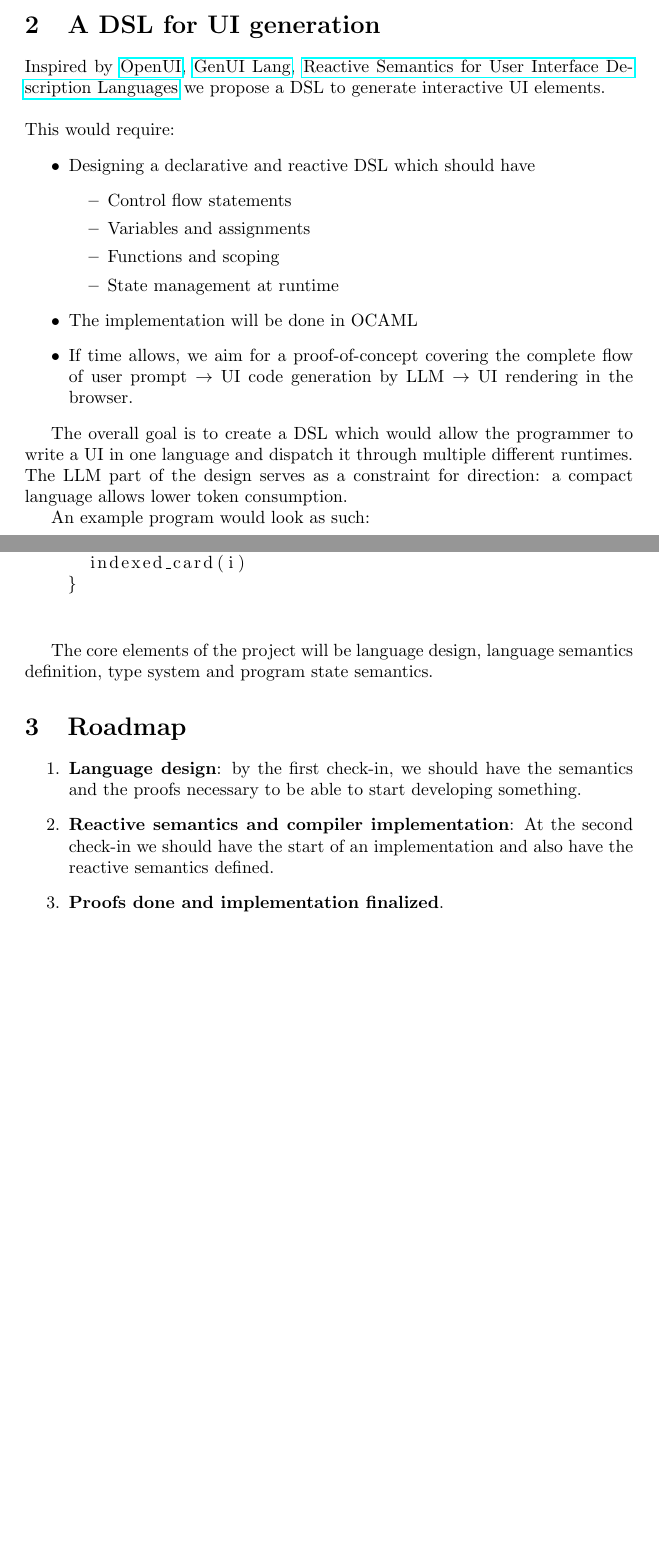
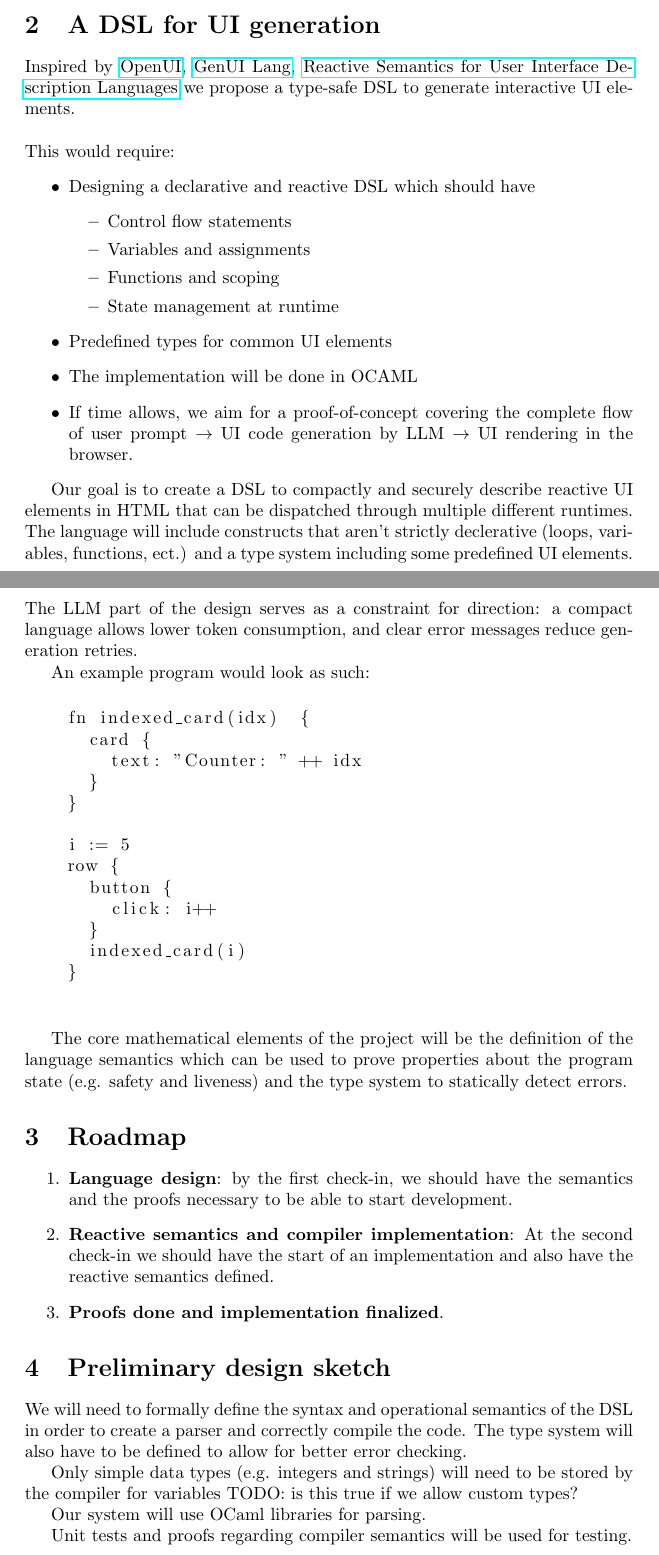
Before and after one commit to LGabAnnell/cs-462-project, a LaTeX document (proposal/main.tex, which reads proposal/sections/GUI_DSL_proposal.tex): two parts of pages 1 and 2 of 2, joined at a grey line, cut so that both start at the same text, the shorter picture padded with empty space. Compiled offline with pdfLaTeX.

Commit message:
added last section and modified some stuff

```diff
--- a/proposal/sections/GUI_DSL_proposal.tex
+++ b/proposal/sections/GUI_DSL_proposal.tex
@@ -1,6 +1,6 @@
 \section{A DSL for UI generation}
 
-Inspired by \href{https://www.openui.com/}{OpenUI}, \href{https://gen-ui-lang.github.io/}{GenUI Lang}, \href{https://arxiv.org/pdf/2508.13610}{Reactive Semantics for User Interface Description Languages} we propose a DSL to generate interactive UI elements.\\
+Inspired by \href{https://www.openui.com/}{OpenUI}, \href{https://gen-ui-lang.github.io/}{GenUI Lang}, \href{https://arxiv.org/pdf/2508.13610}{Reactive Semantics for User Interface Description Languages} we propose a type-safe DSL to generate interactive UI elements.\\
 
 \noindent This would require:
 \begin{itemize}
@@ -11,11 +11,12 @@ Inspired by \href{https://www.openui.com/}{OpenUI}, \href{https://gen-ui-lang.gi
     		\item Functions and scoping
     		\item State management at runtime
     	\end{itemize}
+    \item Predefined types for common UI elements
     \item The implementation will be done in OCAML
     \item If time allows, we aim for a proof-of-concept covering the complete flow of user prompt $\rightarrow$ UI code generation by LLM $\rightarrow$ UI rendering in the browser.
 \end{itemize}
 
-The overall goal is to create a DSL which would allow the programmer to write a UI in one language and dispatch it through multiple different runtimes. The LLM part of the design serves as a constraint for direction: a compact language allows lower token consumption.
+Our goal is to create a DSL to compactly and securely describe reactive UI elements in HTML that can be dispatched through multiple different runtimes. The language will include constructs that aren't strictly declerative (loops, variables, functions, ect.) and a type system including some predefined UI elements. The LLM part of the design serves as a constraint for direction: a compact language allows lower token consumption, and clear error messages reduce generation retries.
 
 An example program would look as such:
 \begin{center}
@@ -36,11 +37,20 @@ An example program would look as such:
 	\end{lstlisting}
 \end{center}
 
-The core elements of the project will be language design, language semantics definition, type system and program state semantics.
+The core mathematical elements of the project will be the definition of the language semantics which can be used to prove properties about the program state (e.g. safety and liveness) and the type system to statically detect errors.
 
 \section{Roadmap}
 \begin{enumerate}
-	\item \textbf{Language design}: by the first check-in, we should have the semantics and the proofs necessary to be able to start developing something.
+	\item \textbf{Language design}: by the first check-in, we should have the semantics and the proofs necessary to be able to start development.
 	\item \textbf{Reactive semantics and compiler implementation}: At the second check-in we should have the start of an implementation and also have the reactive semantics defined.
 	\item \textbf{Proofs done and implementation finalized}.
 \end{enumerate}
+
+\section{Preliminary design sketch}
+We will need to formally define the syntax and operational semantics of the DSL in order to create a parser and correctly compile the code. The type system will also have to be defined to allow for better error checking.
+
+Only simple data types (e.g. integers and strings) will need to be stored by the compiler for variables TODO: is this true if we allow custom types?
+
+Our system will use OCaml libraries for parsing.
+
+Unit tests and proofs regarding compiler semantics will be used for testing.
```
